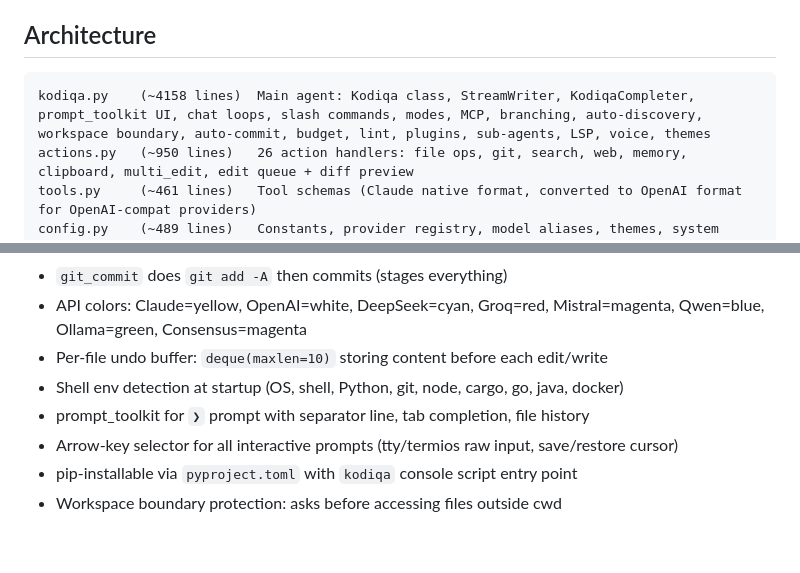
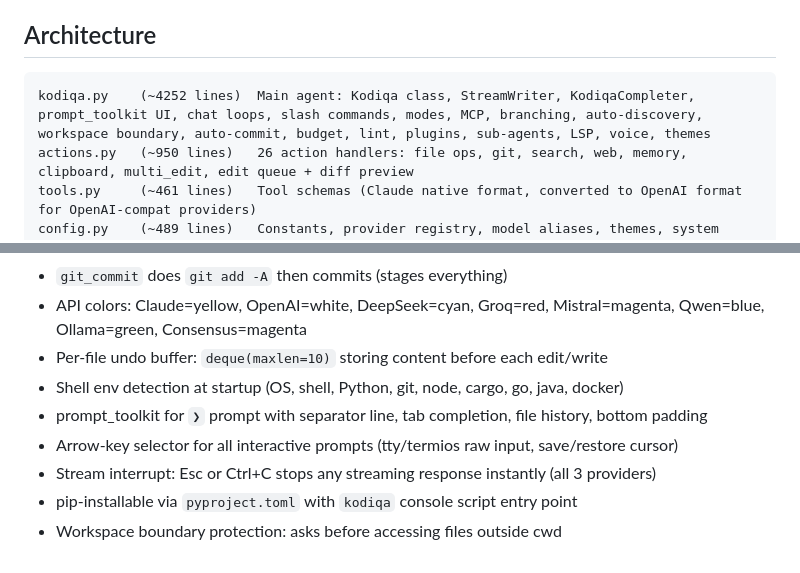
Before and after one commit to eniz1806/Kodiqa-agent, a Markdown page: CLAUDE.md, 2 parts joined by grey strips. GitHub-like rendering.

````diff
--- a/CLAUDE.md
+++ b/CLAUDE.md
@@ -6,7 +6,7 @@ An open-source AI coding agent that runs anywhere — free locally with Ollama,
 ## Architecture
 
 ```
-kodiqa.py    (~4158 lines)  Main agent: Kodiqa class, StreamWriter, KodiqaCompleter, prompt_toolkit UI, chat loops, slash commands, modes, MCP, branching, auto-discovery, workspace boundary, auto-commit, budget, lint, plugins, sub-agents, LSP, voice, themes
+kodiqa.py    (~4252 lines)  Main agent: Kodiqa class, StreamWriter, KodiqaCompleter, prompt_toolkit UI, chat loops, slash commands, modes, MCP, branching, auto-discovery, workspace boundary, auto-commit, budget, lint, plugins, sub-agents, LSP, voice, themes
 actions.py   (~950 lines)   26 action handlers: file ops, git, search, web, memory, clipboard, multi_edit, edit queue + diff preview
 tools.py     (~461 lines)   Tool schemas (Claude native format, converted to OpenAI format for OpenAI-compat providers)
 config.py    (~489 lines)   Constants, provider registry, model aliases, themes, system prompt, config, .kodiqaignore
@@ -377,7 +377,8 @@ Add the handler in `_handle_slash()` method in `kodiqa.py`. Update `/help` text.
 - API colors: Claude=yellow, OpenAI=white, DeepSeek=cyan, Groq=red, Mistral=magenta, Qwen=blue, Ollama=green, Consensus=magenta
 - Per-file undo buffer: `deque(maxlen=10)` storing content before each edit/write
 - Shell env detection at startup (OS, shell, Python, git, node, cargo, go, java, docker)
-- prompt_toolkit for `❯` prompt with separator line, tab completion, file history
+- prompt_toolkit for `❯` prompt with separator line, tab completion, file history, bottom padding
 - Arrow-key selector for all interactive prompts (tty/termios raw input, save/restore cursor)
+- Stream interrupt: Esc or Ctrl+C stops any streaming response instantly (all 3 providers)
 - pip-installable via `pyproject.toml` with `kodiqa` console script entry point
 - Workspace boundary protection: asks before accessing files outside cwd
````
Also changed, not shown: README.md (+2 -1 lines).
